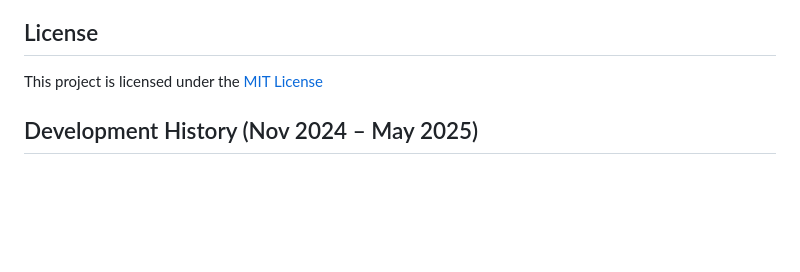
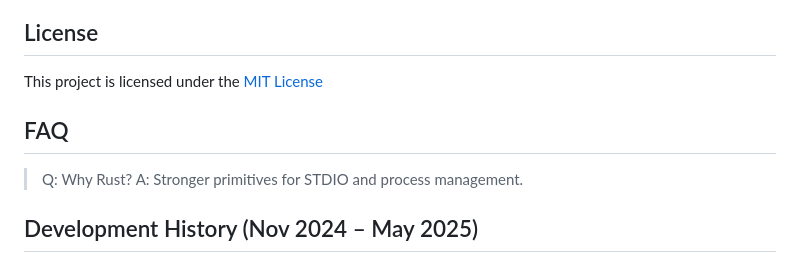
Before and after one commit to seemueller-io/open-web-agent-rs, a Markdown page: README.md, the part around one of its changes. Rendered like a GitHub page; blank space fills up the shorter version.

Commit message:
Update README.md
Signed-off-by: Geoff Seemueller <28698553+geoffsee@users.noreply.github.com>

```diff
--- a/README.md
+++ b/README.md
@@ -119,6 +118,10 @@ If your agent requires specific API keys or configuration, add them to the `Shim
 
 This project is licensed under the [MIT License](LICENSE)
 
+## FAQ
+> Q: Why Rust?
+> A: Stronger primitives for STDIO and process management.
+
 
 Development History (Nov 2024 – May 2025)
 ---
```
Also changed, not shown: other parts of README.md (+0 -1 lines).
